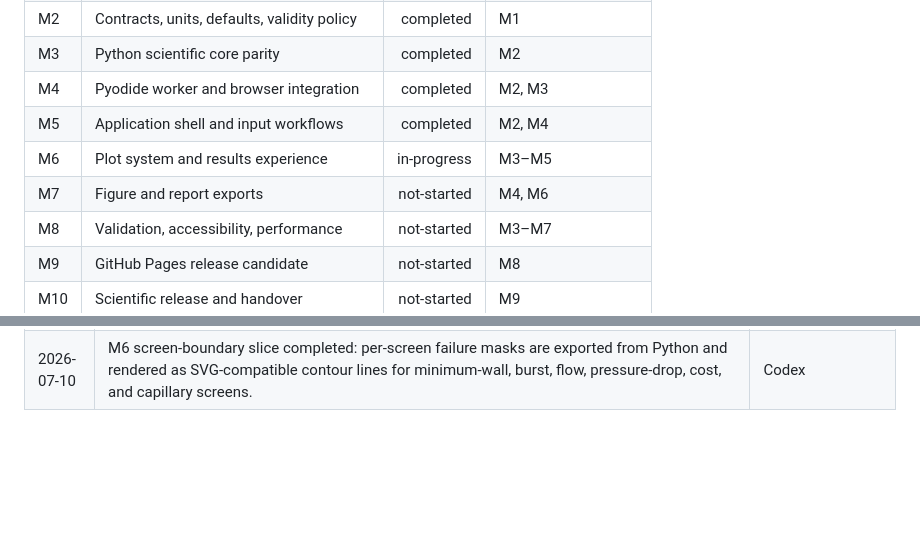
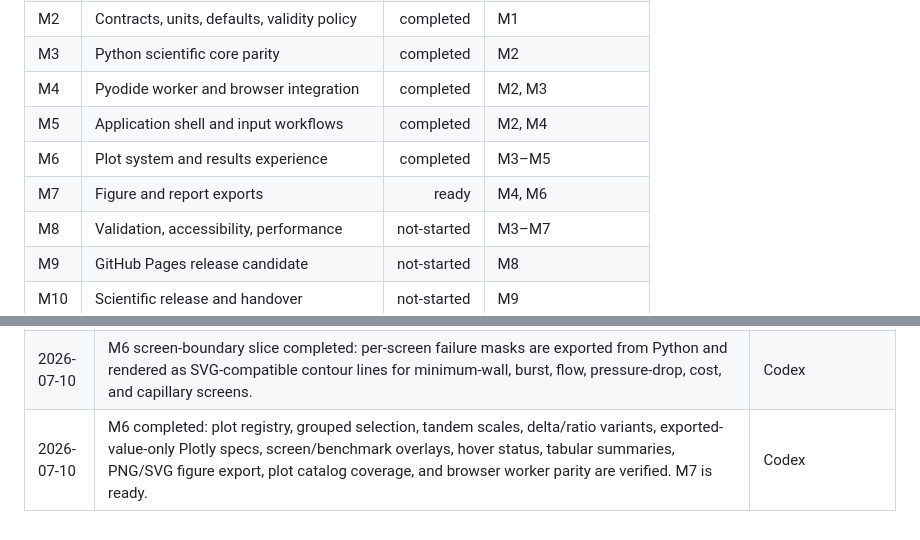
Before and after one commit to pdoeble/MicrotubeDesignExplorer, a Markdown page: plans/260710-master-roadmap.md, 2 parts joined by grey strips. Rendered like a GitHub page; blank space fills up the shorter version.

```diff
--- a/plans/260710-master-roadmap.md
+++ b/plans/260710-master-roadmap.md
@@ -99,8 +99,8 @@ A milestone is `completed` only when all exit criteria and evidence are present.
 | M3 | Python scientific core parity | completed | M2 |
 | M4 | Pyodide worker and browser integration | completed | M2, M3 |
 | M5 | Application shell and input workflows | completed | M2, M4 |
-| M6 | Plot system and results experience | in-progress | M3–M5 |
-| M7 | Figure and report exports | not-started | M4, M6 |
+| M6 | Plot system and results experience | completed | M3–M5 |
+| M7 | Figure and report exports | ready | M4, M6 |
 | M8 | Validation, accessibility, performance | not-started | M3–M7 |
 | M9 | GitHub Pages release candidate | not-started | M8 |
 | M10 | Scientific release and handover | not-started | M9 |
@@ -667,3 +667,4 @@ A task is not complete while code, tests, wiki, plans, and acceptance criteria d
 | 2026-07-10 | M6 plot-family coverage slice completed: registry entries now cover the remaining thermal, resistance, flow, burst, capillary, hydraulic-power, geometry, and feasibility fields already exported by `SimulationResult`. | Codex |
 | 2026-07-10 | M6 plot data summary slice completed: figure canvases now reference tabular summaries with field, unit, finite-cell count, min/max, and status counts for non-visual inspection. | Codex |
 | 2026-07-10 | M6 screen-boundary slice completed: per-screen failure masks are exported from Python and rendered as SVG-compatible contour lines for minimum-wall, burst, flow, pressure-drop, cost, and capillary screens. | Codex |
+| 2026-07-10 | M6 completed: plot registry, grouped selection, tandem scales, delta/ratio variants, exported-value-only Plotly specs, screen/benchmark overlays, hover status, tabular summaries, PNG/SVG figure export, plot catalog coverage, and browser worker parity are verified. M7 is ready. | Codex |
```
Also changed, not shown: other parts of plans/260710-master-roadmap.md (+6 -6 lines), plans/260710-plot-registry-and-rendering.md (+10 -2 lines), wiki/ui/result-plots.md (+4 -3 lines).
